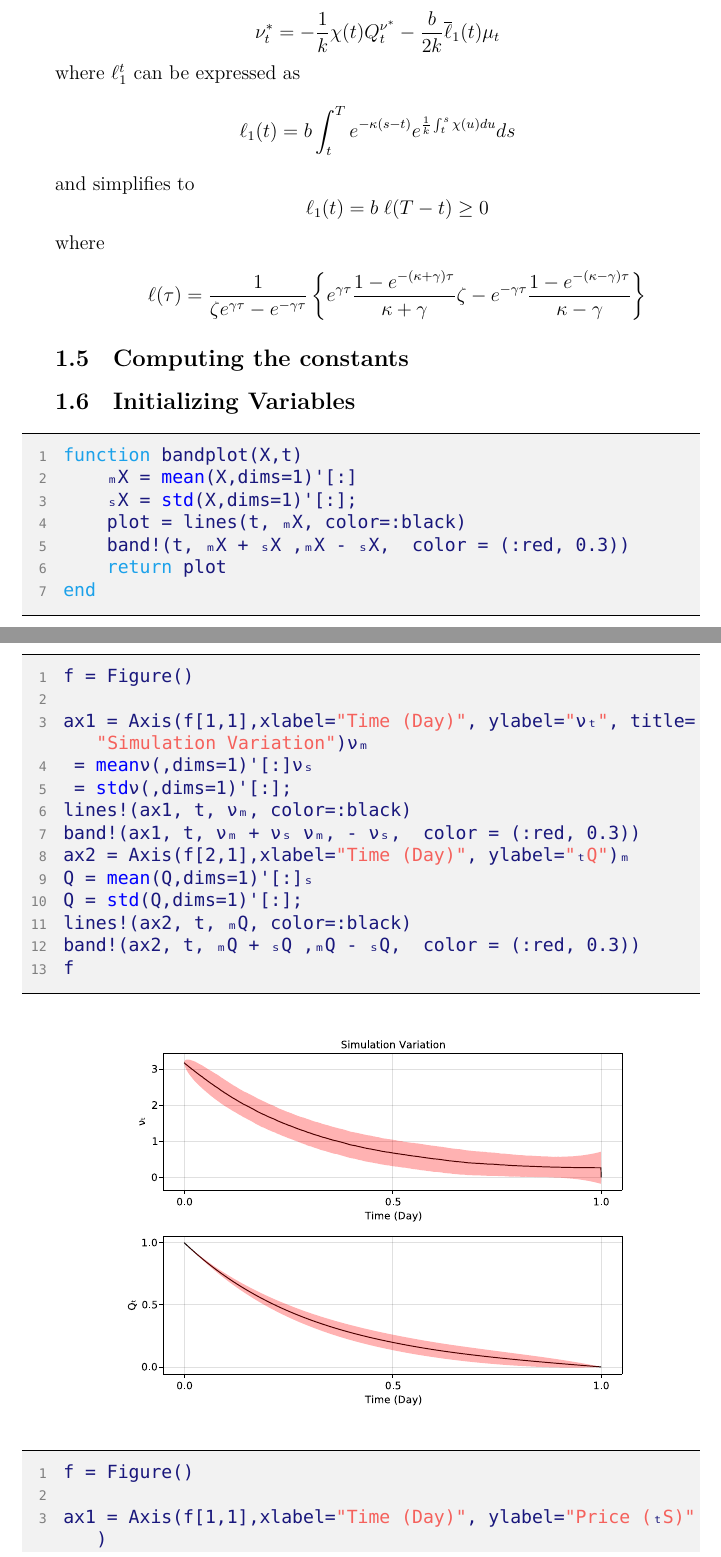
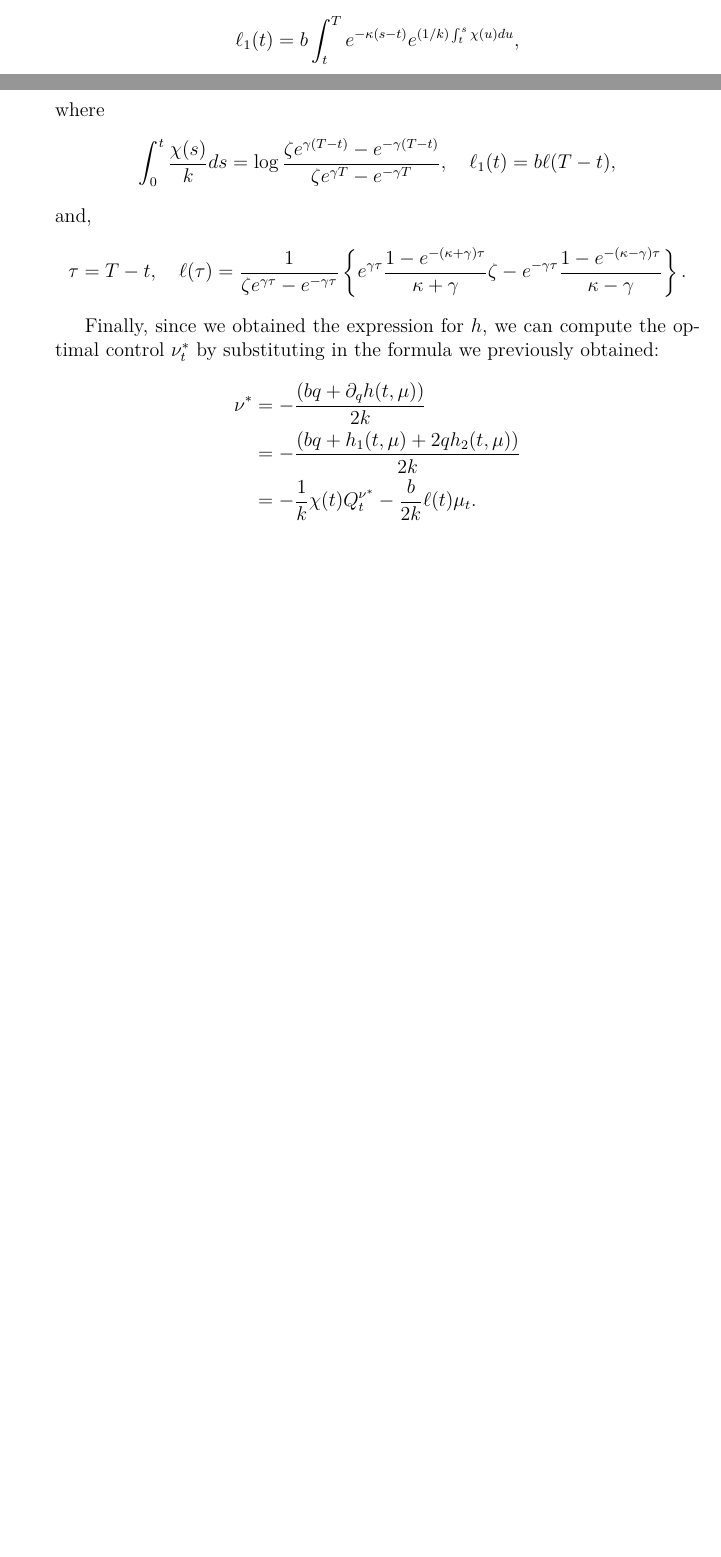
Before and after one commit to davibarreira/Curso_FinQuant, a LaTeX document (build_latex/main.tex, which reads build_latex/notebooks/Trabalho1.tex): two parts of pages 9 and 10 of 14 before the commit and two parts of pages 8 and 9 of 11 after it, joined at a grey line, cut so that both start at the same text, the shorter picture padded with empty space. Compiled offline with XeLaTeX; a missing font is replaced by an installed copy or a similar font; a LaTeX package or settings file that is missing is left out.

Commit message:
Latex com as contas.

```diff
--- a/build_latex/notebooks/Trabalho1.tex
+++ b/build_latex/notebooks/Trabalho1.tex
@@ -318,4 +313,28 @@ for $\ell_0$ and $\ell_1$, obtaining that
+and the EDO is linear on $\ell_0$. For $\ell_1$ we get that
 \begin{displaymath}
-	\gamma = \sqrt{\frac{\phi}{k}}
+ \ell_1(t)  = b \int^T_t e^{-\kappa(s-t)}e^{(1/k)\int^s_t \chi(u) du},
+\end{displaymath}
+where
+\begin{align*}
+  \int^t_0 \frac{\chi(s)}{k} ds =
+  \log \frac{\zeta e^{\gamma(T-t)} - e^{-\gamma (T-t)}}{\zeta e^{\gamma T} - e^{-\gamma T}}, \quad
+  \ell_1(t) = b \ell(T-t),
+\end{align*}
+ and,
+\begin{displaymath}
+  \tau = T-t, \quad
+\ell(\tau) =\frac{1}{\zeta e^{\gamma \tau}-
+  e^{-\gamma \tau}}\left\{e^{\gamma \tau}
+\frac{1-e^{-(\kappa+\gamma) \tau}}{\kappa+\gamma}
+\zeta-e^{-\gamma \tau} \frac{1-e^{-(\kappa-\gamma) \tau}}{\kappa-\gamma}\right\}.
 \end{displaymath}
 
+Finally, since we obtained the expression for $h$,
+we can compute the optimal control $\nu_t^*$ by substituting in the formula we previously obtained:
+\begin{align*}
+  \nu^* &= -\frac{(bq + \partial_q h(t,\mu))}{2k} \\
+        &=
+  -\frac{(bq + h_1(t,\mu) + 2q h_2(t,\mu))}{2k}\\
+        &=
+  -\frac{1}{k} \chi(t)Q^{\nu^*}_t - \frac{b}{2k} \ell(t)\mu_t.
+\end{align*}
@@ -329,59 +343,59 @@ for $\ell_0$ and $\ell_1$, obtaining that
 
-\begin{displaymath}
-	\nu_{t}^{*}=-\frac{1}{k} \chi(t) Q_{t}^{\nu^{*}}-\frac{b}{2 k} \overline{\ell}_{1}(t) \mu_{t}
-\end{displaymath}
-where $\ell_{1}^{t}$ can be expressed as
-\begin{displaymath}
-	\ell_{1}(t)=b \int_{t}^{T} e^{-\kappa(s-t)} e^{\frac{1}{k} \int_{t}^{s}\chi(u) d u}  d s
-\end{displaymath}
-and  simplifies to
-\begin{displaymath}
-	{\qquad \ell_{1}(t)=b \;\ell(T-t) \geq 0}
-\end{displaymath}
-where
-\begin{displaymath}
-	{\qquad \ell(\tau)=\frac{1}{\zeta e^{\gamma \tau}-e^{-\gamma \tau}}\left\{e^{\gamma \tau} \frac{1-e^{-(\kappa+\gamma) \tau}}{\kappa+\gamma} \zeta-e^{-\gamma \tau} \frac{1-e^{-(\kappa-\gamma) \tau}}{\kappa-\gamma}\right\}}
-\end{displaymath}
+% \begin{displaymath}
+% 	\gamma = \sqrt{\frac{\phi}{k}}
+% \end{displaymath}
 
-\subsection{Computing the constants}
+% \begin{displaymath}
+% 	\zeta = \frac{\alpha -b/2 + \sqrt{k \phi}}{\alpha -b/2 - \sqrt{k \phi}}
+% \end{displaymath}
 
-\subsection{Initializing Variables}
+% \begin{displaymath}
+% 	\chi(t) = \sqrt{k \phi} \frac{1+\zeta e^{2\gamma(T-t)}}{1-\zeta e^{2\gamma(T-t)}}
+% \end{displaymath}
 
-\begin{lstlisting}[language=JuliaLocal, style=julia]
-function bandplot(X,t)
-    Xₘ = mean(X,dims=1)'[:]
-    Xₛ = std(X,dims=1)'[:];
-    plot = lines(t, Xₘ, color=:black)
-    band!(t, Xₘ + Xₛ ,Xₘ - Xₛ,  color = (:red, 0.3))
-    return plot
-end
-\end{lstlisting}
+% \begin{displaymath}
+% 	\nu_{t}^{*}=-\frac{1}{k} \chi(t) Q_{t}^{\nu^{*}}-\frac{b}{2 k} \overline{\ell}_{1}(t) \mu_{t}
+% \end{displaymath}
+% where $\ell_{1}^{t}$ can be expressed as
+% \begin{displaymath}
+% 	\ell_{1}(t)=b \int_{t}^{T} e^{-\kappa(s-t)} e^{\frac{1}{k} \int_{t}^{s}\chi(u) d u}  d s
+% \end{displaymath}
+% and  simplifies to
+% \begin{displaymath}
+% 	{\qquad \ell_{1}(t)=b \;\ell(T-t) \geq 0}
+% \end{displaymath}
+% where
+% \begin{displaymath}
+% 	{\qquad \ell(\tau)=\frac{1}{\zeta e^{\gamma \tau}-e^{-\gamma \tau}}\left\{e^{\gamma \tau} \frac{1-e^{-(\kappa+\gamma) \tau}}{\kappa+\gamma} \zeta-e^{-\gamma \tau} \frac{1-e^{-(\kappa-\gamma) \tau}}{\kappa-\gamma}\right\}}
+% \end{displaymath}
 
-\begin{lstlisting}[language=JuliaLocal, style=julia]
-f = Figure()
+% \subsection{Computing the constants}
 
-ax1 = Axis(f[1,1],xlabel="Time (Day)", ylabel="νₜ", title="Simulation Variation")
-νₘ = mean(ν,dims=1)'[:]
-νₛ = std(ν,dims=1)'[:];
-lines!(ax1, t, νₘ, color=:black)
-band!(ax1, t, νₘ + νₛ ,νₘ - νₛ,  color = (:red, 0.3))
-ax2 = Axis(f[2,1],xlabel="Time (Day)", ylabel="Qₜ")
-Qₘ = mean(Q,dims=1)'[:]
-Qₛ = std(Q,dims=1)'[:];
-lines!(ax2, t, Qₘ, color=:black)
-band!(ax2, t, Qₘ + Qₛ ,Qₘ - Qₛ,  color = (:red, 0.3))
-f
-\end{lstlisting}
+% \subsection{Initializing Variables}
 
-\begin{figure}[H]
-	\centering
-	\includegraphics[width=0.8\textwidth]{./figures/Trabalho1_figure1.pdf}
-	\label{fig:Trabalho1_figure1}
+% \begin{lstlisting}[language=JuliaLocal, style=julia]
+% function bandplot(X,t)
+%     Xₘ = mean(X,dims=1)'[:]
+%     Xₛ = std(X,dims=1)'[:];
+%     plot = lines(t, Xₘ, color=:black)
+%     band!(t, Xₘ + Xₛ ,Xₘ - Xₛ,  color = (:red, 0.3))
+%     return plot
+% end
+% \end{lstlisting}
 
-\end{figure}
+% \begin{lstlisting}[language=JuliaLocal, style=julia]
+% f = Figure()
 
-\begin{lstlisting}[language=JuliaLocal, style=julia]
-f = Figure()
+% ax1 = Axis(f[1,1],xlabel="Time (Day)", ylabel="νₜ", title="Simulation Variation")
+% νₘ = mean(ν,dims=1)'[:]
+% νₛ = std(ν,dims=1)'[:];
+% lines!(ax1, t, νₘ, color=:black)
+% band!(ax1, t, νₘ + νₛ ,νₘ - νₛ,  color = (:red, 0.3))
+% ax2 = Axis(f[2,1],xlabel="Time (Day)", ylabel="Qₜ")
+% Qₘ = mean(Q,dims=1)'[:]
+% Qₛ = std(Q,dims=1)'[:];
+% lines!(ax2, t, Qₘ, color=:black)
+% band!(ax2, t, Qₘ + Qₛ ,Qₘ - Qₛ,  color = (:red, 0.3))
+% f
+% \end{lstlisting}
 
-ax1 = Axis(f[1,1],xlabel="Time (Day)", ylabel="Price (Sₜ)")
-lines!(ax1, t, S[1,:])
```
Also changed, not shown: build_latex/main.pdf, build_latex/notebooks/Trabalho1.tex (68 more changed lines), 8 other files.
